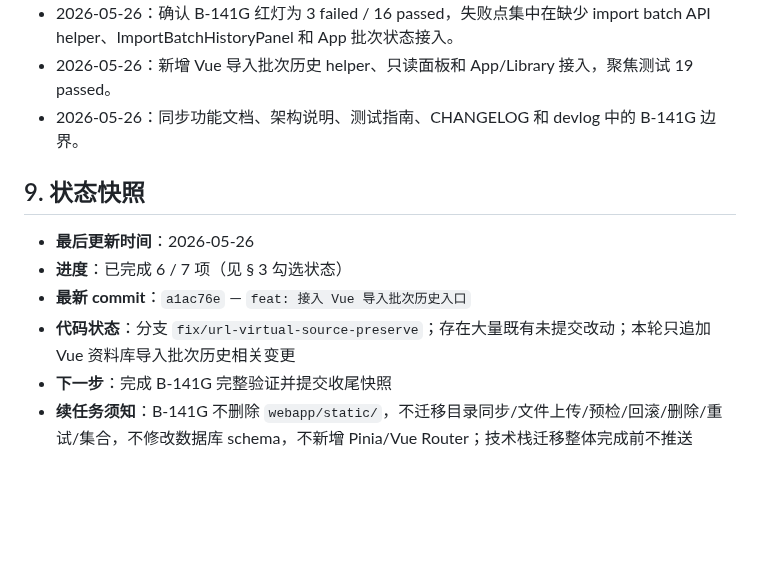
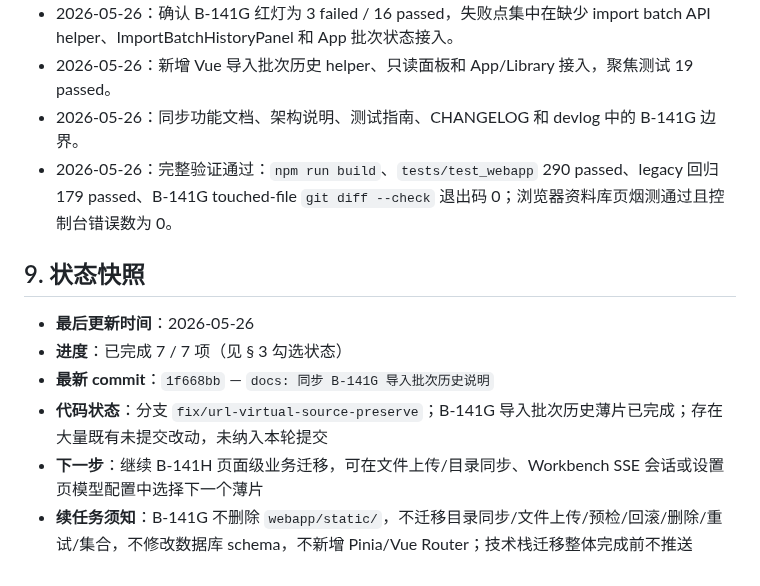
Before and after one commit to Yocaihua8/rag_system, a Markdown page: docs/plans/B-141-vue-import-batch-history.md, the part around one of its changes. Drawn GitHub-style; blank space fills up the shorter version.

```diff
--- a/docs/plans/B-141-vue-import-batch-history.md
+++ b/docs/plans/B-141-vue-import-batch-history.md
@@ -122,12 +122,13 @@
 - 2026-05-26：确认 B-141G 红灯为 3 failed / 16 passed，失败点集中在缺少 import batch API helper、ImportBatchHistoryPanel 和 App 批次状态接入。
 - 2026-05-26：新增 Vue 导入批次历史 helper、只读面板和 App/Library 接入，聚焦测试 19 passed。
 - 2026-05-26：同步功能文档、架构说明、测试指南、CHANGELOG 和 devlog 中的 B-141G 边界。
+- 2026-05-26：完整验证通过：`npm run build`、`tests/test_webapp` 290 passed、legacy 回归 179 passed、B-141G touched-file `git diff --check` 退出码 0；浏览器资料库页烟测通过且控制台错误数为 0。
 
 ## 9. 状态快照
 
 - **最后更新时间**：2026-05-26
-- **进度**：已完成 6 / 7 项（见 § 3 勾选状态）
-- **最新 commit**：`a1ac76e` — `feat: 接入 Vue 导入批次历史入口`
-- **代码状态**：分支 `fix/url-virtual-source-preserve`；存在大量既有未提交改动；本轮只追加 Vue 资料库导入批次历史相关变更
-- **下一步**：完成 B-141G 完整验证并提交收尾快照
+- **进度**：已完成 7 / 7 项（见 § 3 勾选状态）
+- **最新 commit**：`1f668bb` — `docs: 同步 B-141G 导入批次历史说明`
+- **代码状态**：分支 `fix/url-virtual-source-preserve`；B-141G 导入批次历史薄片已完成；存在大量既有未提交改动，未纳入本轮提交
+- **下一步**：继续 B-141H 页面级业务迁移，可在文件上传/目录同步、Workbench SSE 会话或设置页模型配置中选择下一个薄片
 - **续任务须知**：B-141G 不删除 `webapp/static/`，不迁移目录同步/文件上传/预检/回滚/删除/重试/集合，不修改数据库 schema，不新增 Pinia/Vue Router；技术栈迁移整体完成前不推送
```
Also changed, not shown: other parts of docs/plans/B-141-vue-import-batch-history.md (+1 -1 lines), docs/devlog/2026-05-26.md (+5 -0 lines).
